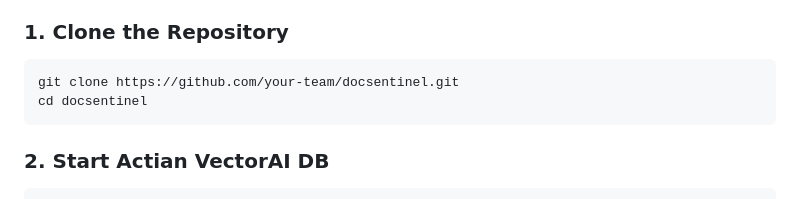
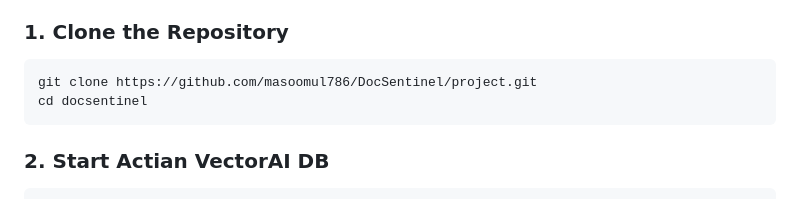
Before and after one commit to masoomul786/DocSentinel, a Markdown page: README.md, the part around the change. GitHub-like rendering.

````diff
--- a/README.md
+++ b/README.md
@@ -523,7 +523,7 @@ low_confidence = client.scroll(
 ### 1. Clone the Repository
 
 ```bash
-git clone https://github.com/your-team/docsentinel.git
+git clone https://github.com/masoomul786/DocSentinel/project.git
 cd docsentinel
 ```
 
````
